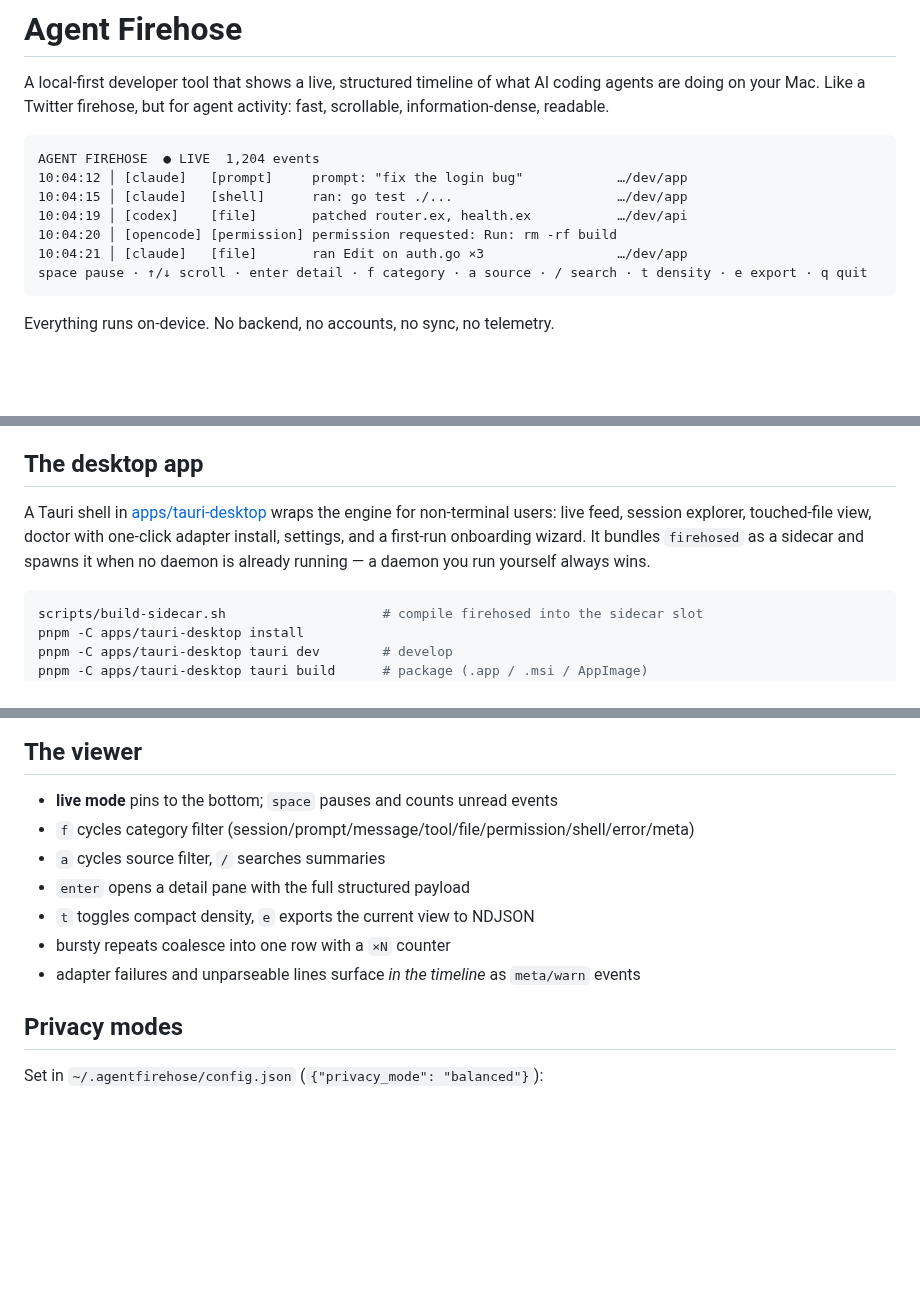
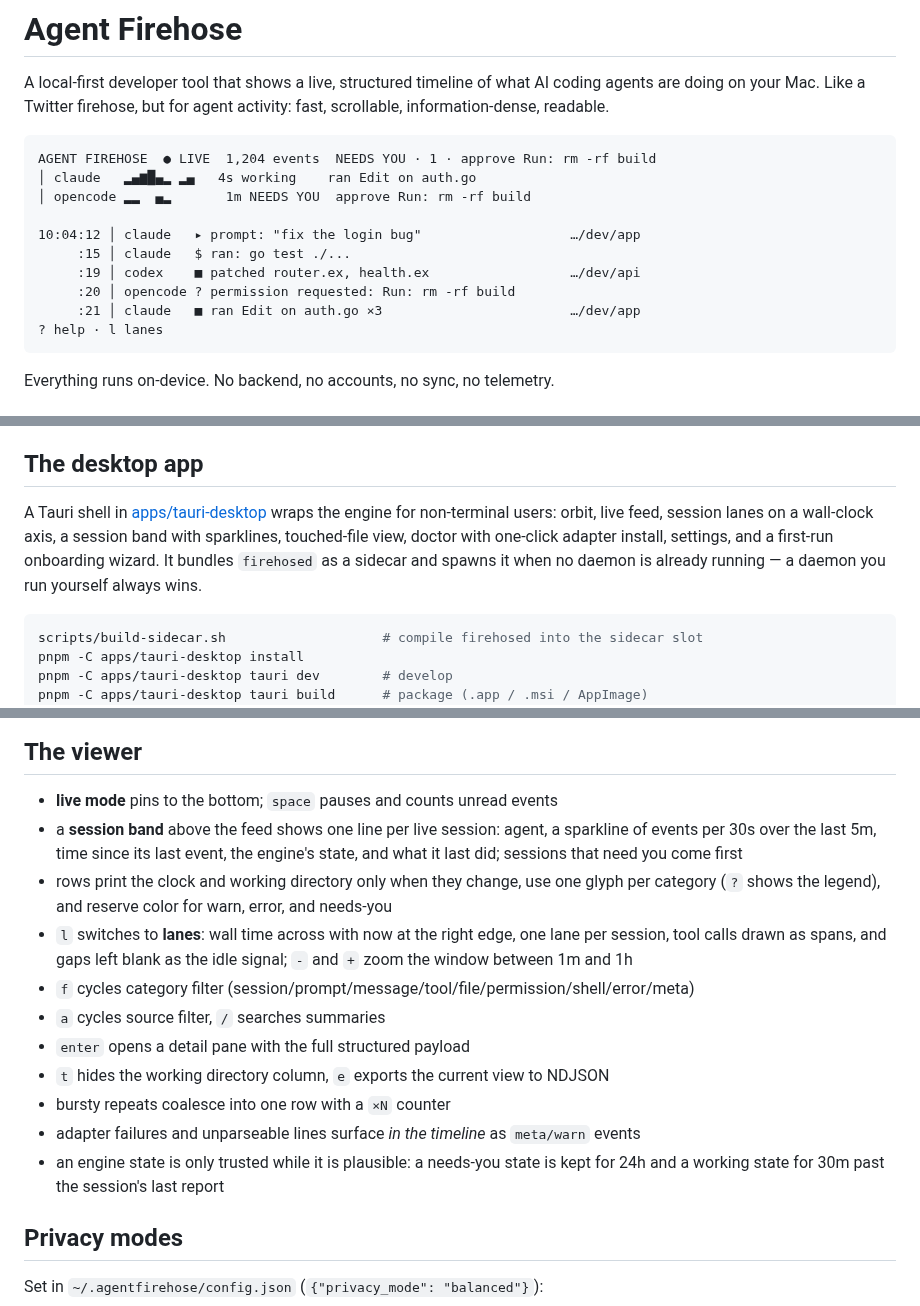
Before and after one commit to treetopdevs/llm-firehose, a Markdown page: README.md, 3 parts joined by grey strips. Rendered like a GitHub page; blank space fills up the shorter version.

Commit message:
docs: describe the typographic rows, session band, and lane view

````diff
--- a/README.md
+++ b/README.md
@@ -5,13 +5,16 @@ coding agents are doing on your Mac. Like a Twitter firehose, but for agent
 activity: fast, scrollable, information-dense, readable.
 
 ```
-AGENT FIREHOSE  ● LIVE  1,204 events
-10:04:12 │ [claude]   [prompt]     prompt: "fix the login bug"            …/dev/app
-10:04:15 │ [claude]   [shell]      ran: go test ./...                     …/dev/app
-10:04:19 │ [codex]    [file]       patched router.ex, health.ex           …/dev/api
-10:04:20 │ [opencode] [permission] permission requested: Run: rm -rf build
-10:04:21 │ [claude]   [file]       ran Edit on auth.go ×3                 …/dev/app
-space pause · ↑/↓ scroll · enter detail · f category · a source · / search · t density · e export · q quit
+AGENT FIREHOSE  ● LIVE  1,204 events  NEEDS YOU · 1 · approve Run: rm -rf build
+│ claude   ▂▄▆█▄▂ ▂▄   4s working    ran Edit on auth.go
+│ opencode ▂▂  ▄▂       1m NEEDS YOU  approve Run: rm -rf build
+
+10:04:12 │ claude   ▸ prompt: "fix the login bug"                   …/dev/app
+     :15 │ claude   $ ran: go test ./...
+     :19 │ codex    ■ patched router.ex, health.ex                  …/dev/api
+     :20 │ opencode ? permission requested: Run: rm -rf build
+     :21 │ claude   ■ ran Edit on auth.go ×3                        …/dev/app
+? help · l lanes
 ```
 
 Everything runs on-device. No backend, no accounts, no sync, no telemetry.
@@ -64,9 +67,9 @@ snapshots when a bounded stream disconnects. The API surface
 ## The desktop app
 
 A Tauri shell in [apps/tauri-desktop](apps/tauri-desktop) wraps the engine
-for non-terminal users: live feed, session explorer, touched-file view,
-doctor with one-click adapter install, settings, and a first-run onboarding
-wizard. It bundles `firehosed` as a sidecar and spawns it when no daemon is
+for non-terminal users: orbit, live feed, session lanes on a wall-clock axis,
+a session band with sparklines, touched-file view, doctor with one-click
+adapter install, settings, and a first-run onboarding wizard. It bundles `firehosed` as a sidecar and spawns it when no daemon is
 already running — a daemon you run yourself always wins.
 
 ```sh
@@ -94,12 +97,23 @@ feed are documented in the [release runbook](docs/release-runbook.md).
 ## The viewer
 
 - **live mode** pins to the bottom; `space` pauses and counts unread events
+- a **session band** above the feed shows one line per live session: agent, a
+  sparkline of events per 30s over the last 5m, time since its last event, the
+  engine's state, and what it last did; sessions that need you come first
+- rows print the clock and working directory only when they change, use one
+  glyph per category (`?` shows the legend), and reserve color for warn, error,
+  and needs-you
+- `l` switches to **lanes**: wall time across with now at the right edge, one
+  lane per session, tool calls drawn as spans, and gaps left blank as the idle
+  signal; `-` and `+` zoom the window between 1m and 1h
 - `f` cycles category filter (session/prompt/message/tool/file/permission/shell/error/meta)
 - `a` cycles source filter, `/` searches summaries
 - `enter` opens a detail pane with the full structured payload
-- `t` toggles compact density, `e` exports the current view to NDJSON
+- `t` hides the working directory column, `e` exports the current view to NDJSON
 - bursty repeats coalesce into one row with a `×N` counter
 - adapter failures and unparseable lines surface *in the timeline* as `meta/warn` events
+- an engine state is only trusted while it is plausible: a needs-you state is
+  kept for 24h and a working state for 30m past the session's last report
 
 ## Privacy modes
 
````
Also changed, not shown: docs/plans/2026-09-01-tufte-views.md (added, +73 -0 lines).
